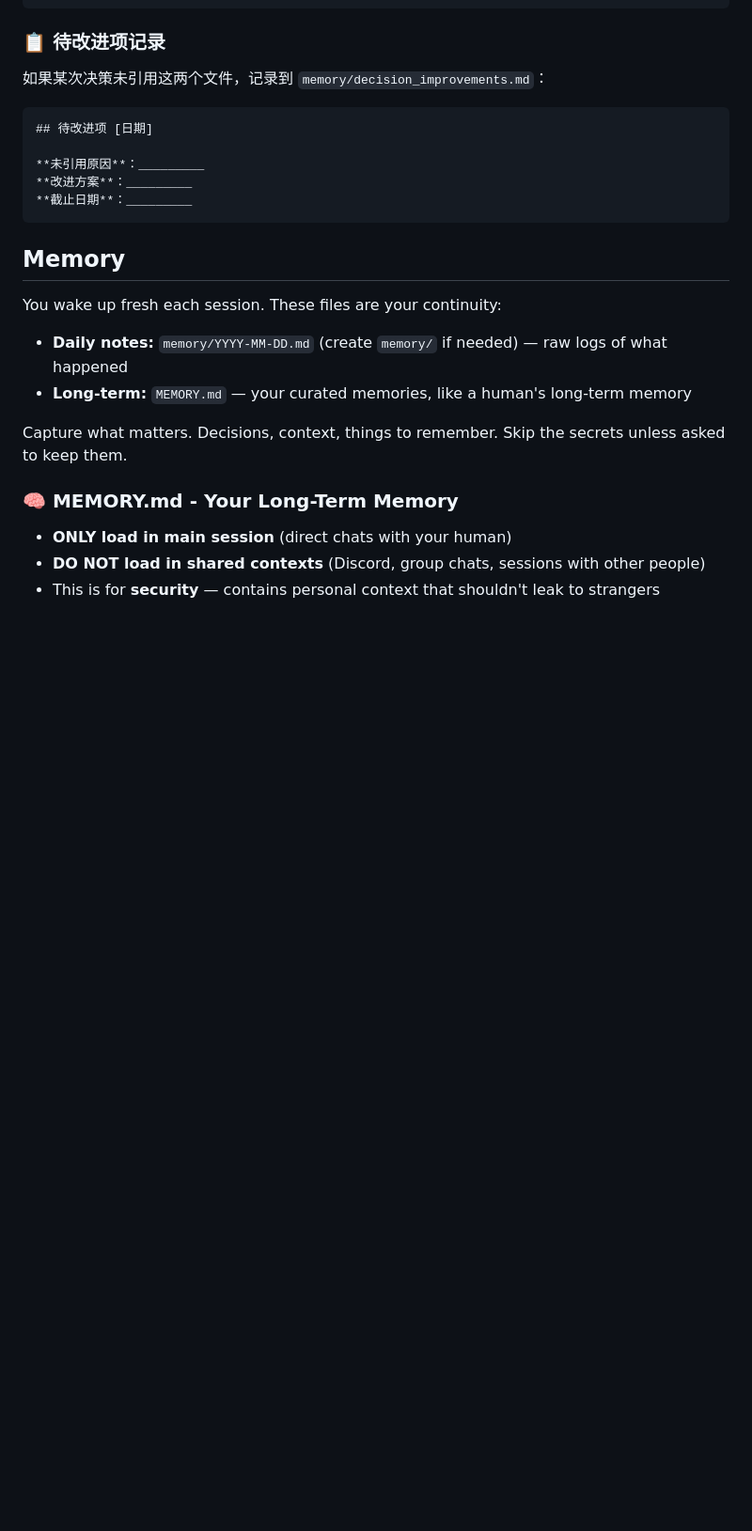
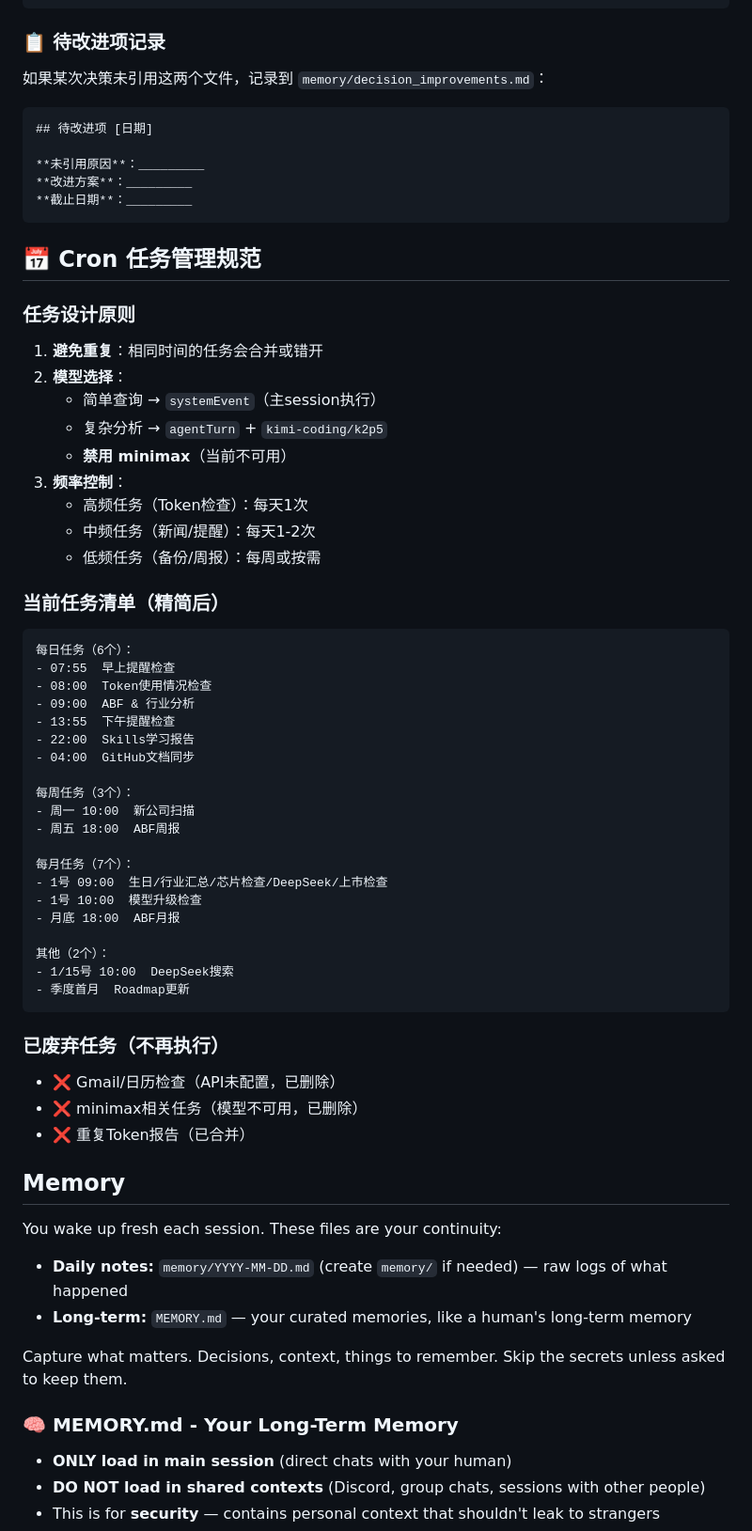
Before and after one commit to zhewenzhang/clawdbot-docs, a Markdown page: AGENTS.md, the part around one of its changes. Shown at 94% size. Drawn GitHub-style; blank space fills up the shorter version.

````diff
--- a/AGENTS.md
+++ b/AGENTS.md
@@ -84,6 +84,48 @@ Don't ask permission. Just do it.
 **改进方案**：_________
 **截止日期**：_________
 ```
+
+## 📅 Cron 任务管理规范
+
+### 任务设计原则
+1. **避免重复**：相同时间的任务会合并或错开
+2. **模型选择**：
+   - 简单查询 → `systemEvent`（主session执行）
+   - 复杂分析 → `agentTurn` + `kimi-coding/k2p5`
+   - **禁用 minimax**（当前不可用）
+3. **频率控制**：
+   - 高频任务（Token检查）：每天1次
+   - 中频任务（新闻/提醒）：每天1-2次
+   - 低频任务（备份/周报）：每周或按需
+
+### 当前任务清单（精简后）
+```
+每日任务（6个）：
+- 07:55  早上提醒检查
+- 08:00  Token使用情况检查
+- 09:00  ABF & 行业分析
+- 13:55  下午提醒检查
+- 22:00  Skills学习报告
+- 04:00  GitHub文档同步
+
+每周任务（3个）：
+- 周一 10:00  新公司扫描
+- 周五 18:00  ABF周报
+
+每月任务（7个）：
+- 1号 09:00  生日/行业汇总/芯片检查/DeepSeek/上市检查
+- 1号 10:00  模型升级检查
+- 月底 18:00  ABF月报
+
+其他（2个）：
+- 1/15号 10:00  DeepSeek搜索
+- 季度首月  Roadmap更新
+```
+
+### 已废弃任务（不再执行）
+- ❌ Gmail/日历检查（API未配置，已删除）
+- ❌ minimax相关任务（模型不可用，已删除）
+- ❌ 重复Token报告（已合并）
 
 ## Memory
 
````
Also changed, not shown: other parts of AGENTS.md (+15 -0 lines).
